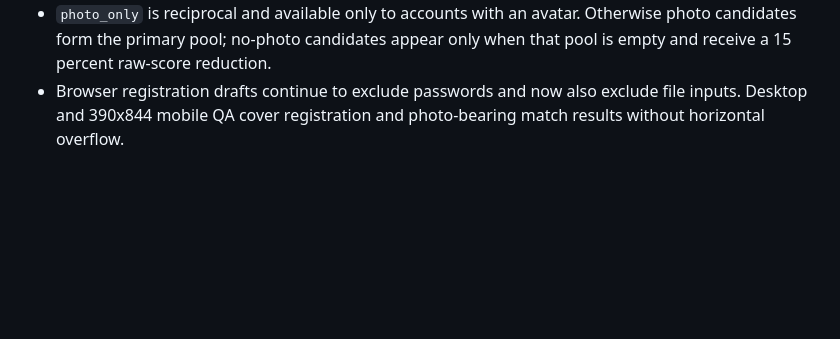
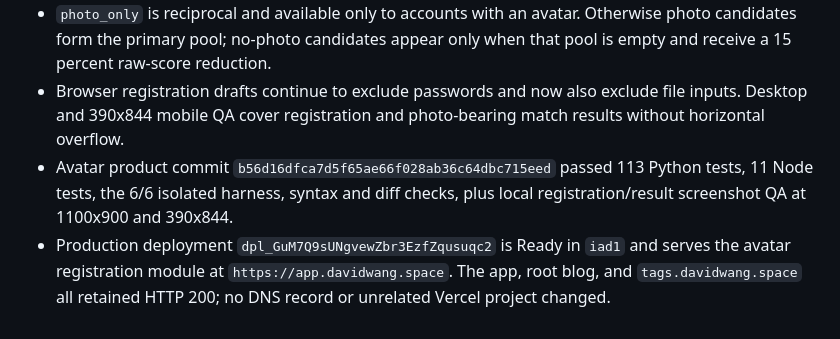
Before and after one commit to songconmaisaix31-design/xxx, a Markdown page: MEMORY.md, the part around the change. GitHub-like rendering; blank space fills up the shorter version.

Commit message:
docs: record avatar deployment evidence

```diff
--- a/MEMORY.md
+++ b/MEMORY.md
@@ -80,3 +80,5 @@
 - Face recognition is explicitly `mock_placeholder`, not identity or liveness verification. Product copy must continue to say that it is unverified until a consented real provider replaces it.
 - `photo_only` is reciprocal and available only to accounts with an avatar. Otherwise photo candidates form the primary pool; no-photo candidates appear only when that pool is empty and receive a 15 percent raw-score reduction.
 - Browser registration drafts continue to exclude passwords and now also exclude file inputs. Desktop and 390x844 mobile QA cover registration and photo-bearing match results without horizontal overflow.
+- Avatar product commit `b56d16dfca7d5f65ae66f028ab36c64dbc715eed` passed 113 Python tests, 11 Node tests, the 6/6 isolated harness, syntax and diff checks, plus local registration/result screenshot QA at 1100x900 and 390x844.
+- Production deployment `dpl_GuM7Q9sUNgvewZbr3EzfZqusuqc2` is Ready in `iad1` and serves the avatar registration module at `https://app.davidwang.space`. The app, root blog, and `tags.davidwang.space` all retained HTTP 200; no DNS record or unrelated Vercel project changed.
```
